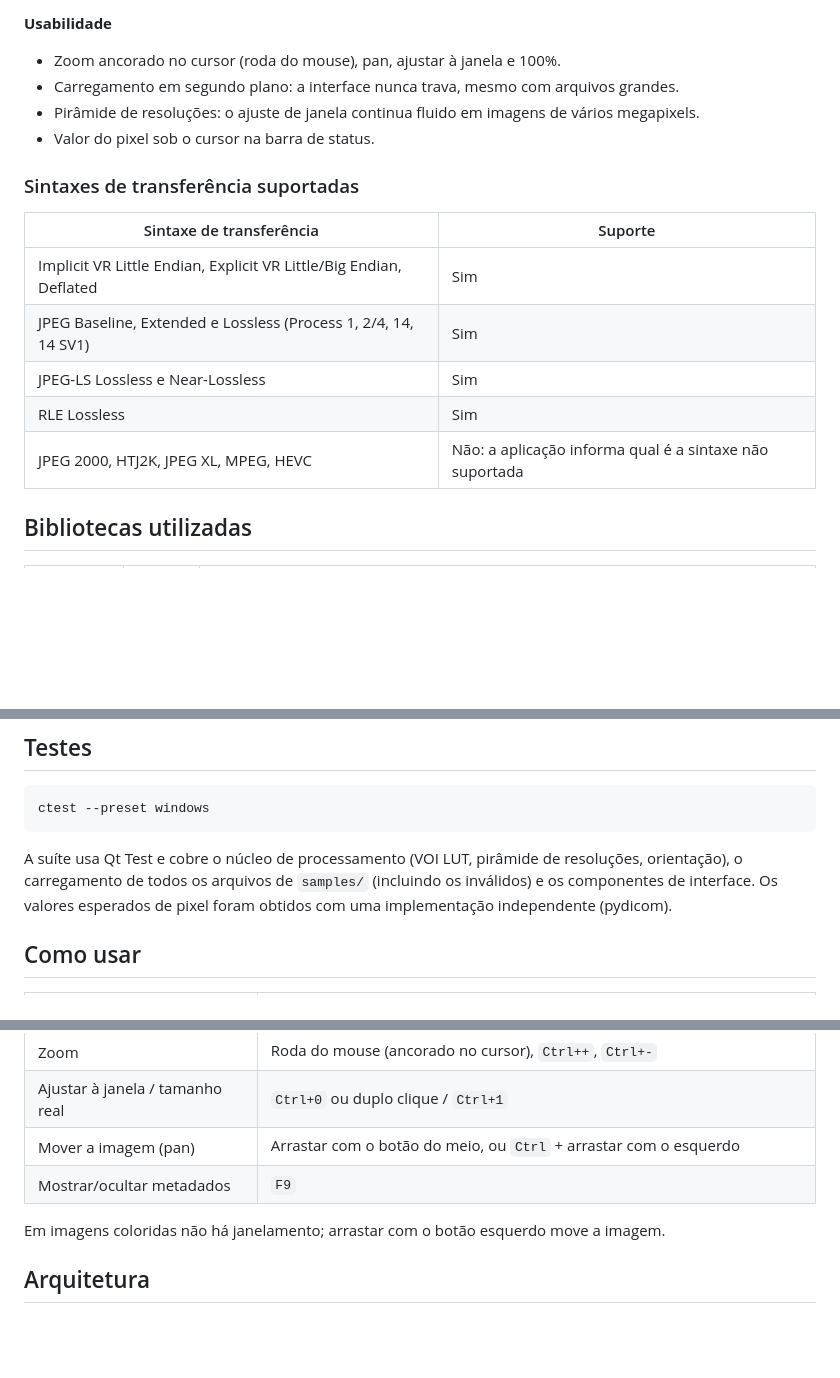
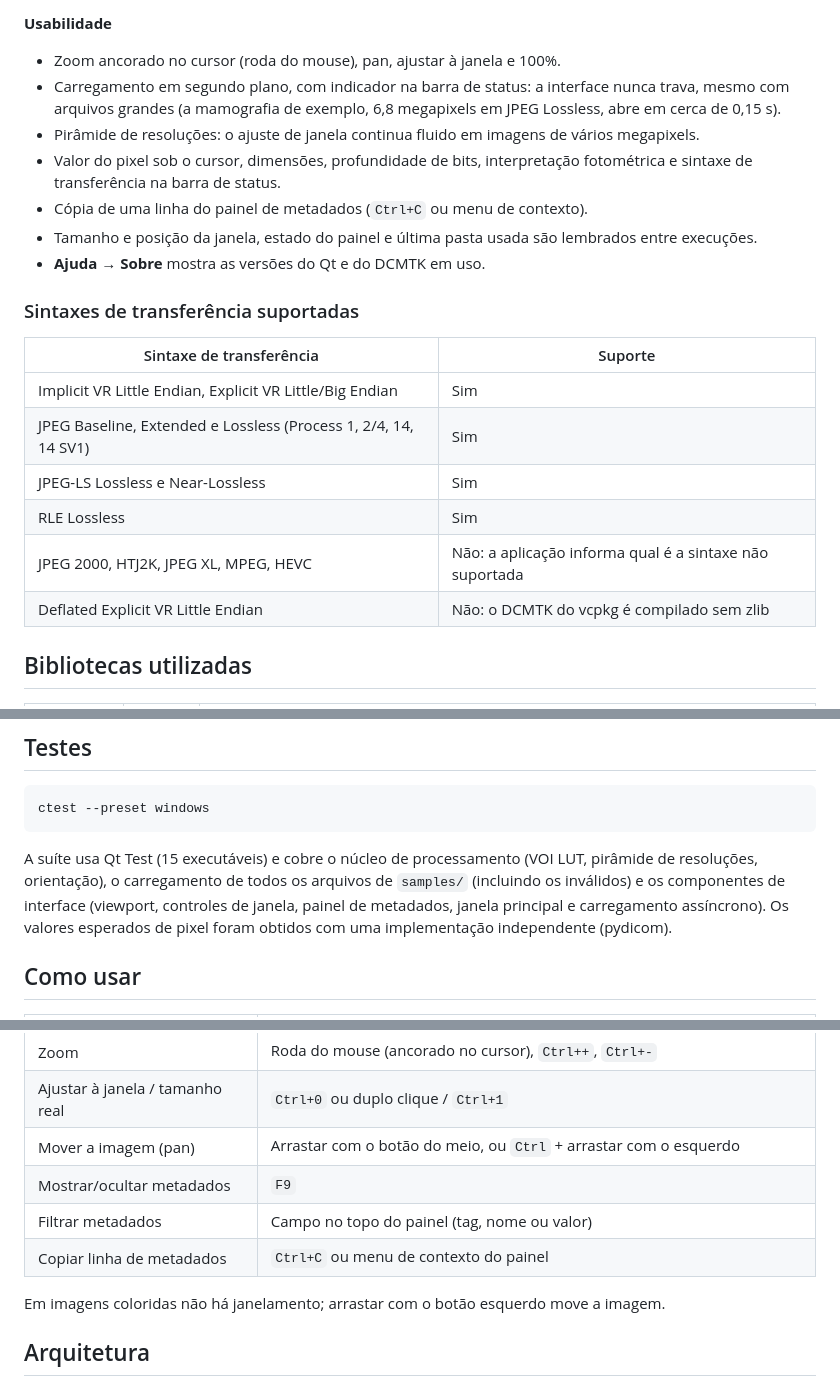
Before and after one commit to rodrigoescorsim/dicom-viewer-qt, a Markdown page: README.md, 3 parts joined by grey strips. Rendered like a GitHub page; blank space fills up the shorter version.

````diff
--- a/README.md
+++ b/README.md
@@ -38,19 +46,25 @@ de janela (Window Level / Window Width), painel de metadados e suporte a imagens
 **Usabilidade**
 
 - Zoom ancorado no cursor (roda do mouse), pan, ajustar à janela e 100%.
-- Carregamento em segundo plano: a interface nunca trava, mesmo com arquivos grandes.
+- Carregamento em segundo plano, com indicador na barra de status: a interface nunca trava, mesmo com
+  arquivos grandes (a mamografia de exemplo, 6,8 megapixels em JPEG Lossless, abre em cerca de 0,15 s).
 - Pirâmide de resoluções: o ajuste de janela continua fluido em imagens de vários megapixels.
-- Valor do pixel sob o cursor na barra de status.
+- Valor do pixel sob o cursor, dimensões, profundidade de bits, interpretação fotométrica e sintaxe de
+  transferência na barra de status.
+- Cópia de uma linha do painel de metadados (`Ctrl+C` ou menu de contexto).
+- Tamanho e posição da janela, estado do painel e última pasta usada são lembrados entre execuções.
+- **Ajuda → Sobre** mostra as versões do Qt e do DCMTK em uso.
 
 ### Sintaxes de transferência suportadas
 
 | Sintaxe de transferência | Suporte |
 |---|---|
-| Implicit VR Little Endian, Explicit VR Little/Big Endian, Deflated | Sim |
+| Implicit VR Little Endian, Explicit VR Little/Big Endian | Sim |
 | JPEG Baseline, Extended e Lossless (Process 1, 2/4, 14, 14 SV1) | Sim |
 | JPEG-LS Lossless e Near-Lossless | Sim |
 | RLE Lossless | Sim |
 | JPEG 2000, HTJ2K, JPEG XL, MPEG, HEVC | Não: a aplicação informa qual é a sintaxe não suportada |
+| Deflated Explicit VR Little Endian | Não: o DCMTK do vcpkg é compilado sem zlib |
 
 ## Bibliotecas utilizadas
 
@@ -139,8 +153,9 @@ No Linux: `./build/linux/src/app/dicom-viewer samples/anonymized_mamo.dcm`.
 ctest --preset windows
 ```
 
-A suíte usa Qt Test e cobre o núcleo de processamento (VOI LUT, pirâmide de resoluções, orientação),
-o carregamento de todos os arquivos de `samples/` (incluindo os inválidos) e os componentes de interface.
+A suíte usa Qt Test (15 executáveis) e cobre o núcleo de processamento (VOI LUT, pirâmide de resoluções,
+orientação), o carregamento de todos os arquivos de `samples/` (incluindo os inválidos) e os componentes de
+interface (viewport, controles de janela, painel de metadados, janela principal e carregamento assíncrono).
 Os valores esperados de pixel foram obtidos com uma implementação independente (pydicom).
 
 ## Como usar
@@ -155,6 +170,8 @@ Os valores esperados de pixel foram obtidos com uma implementação independente
 | Ajustar à janela / tamanho real | `Ctrl+0` ou duplo clique / `Ctrl+1` |
 | Mover a imagem (pan) | Arrastar com o botão do meio, ou `Ctrl` + arrastar com o esquerdo |
 | Mostrar/ocultar metadados | `F9` |
+| Filtrar metadados | Campo no topo do painel (tag, nome ou valor) |
+| Copiar linha de metadados | `Ctrl+C` ou menu de contexto do painel |
 
 Em imagens coloridas não há janelamento; arrastar com o botão esquerdo move a imagem.
 
````
Also changed, not shown: other parts of README.md (+9 -1 lines), docs/screenshots/error.png (added), docs/screenshots/main.png (added), docs/screenshots/metadata.png (added), docs/screenshots/rgb.png (added).
